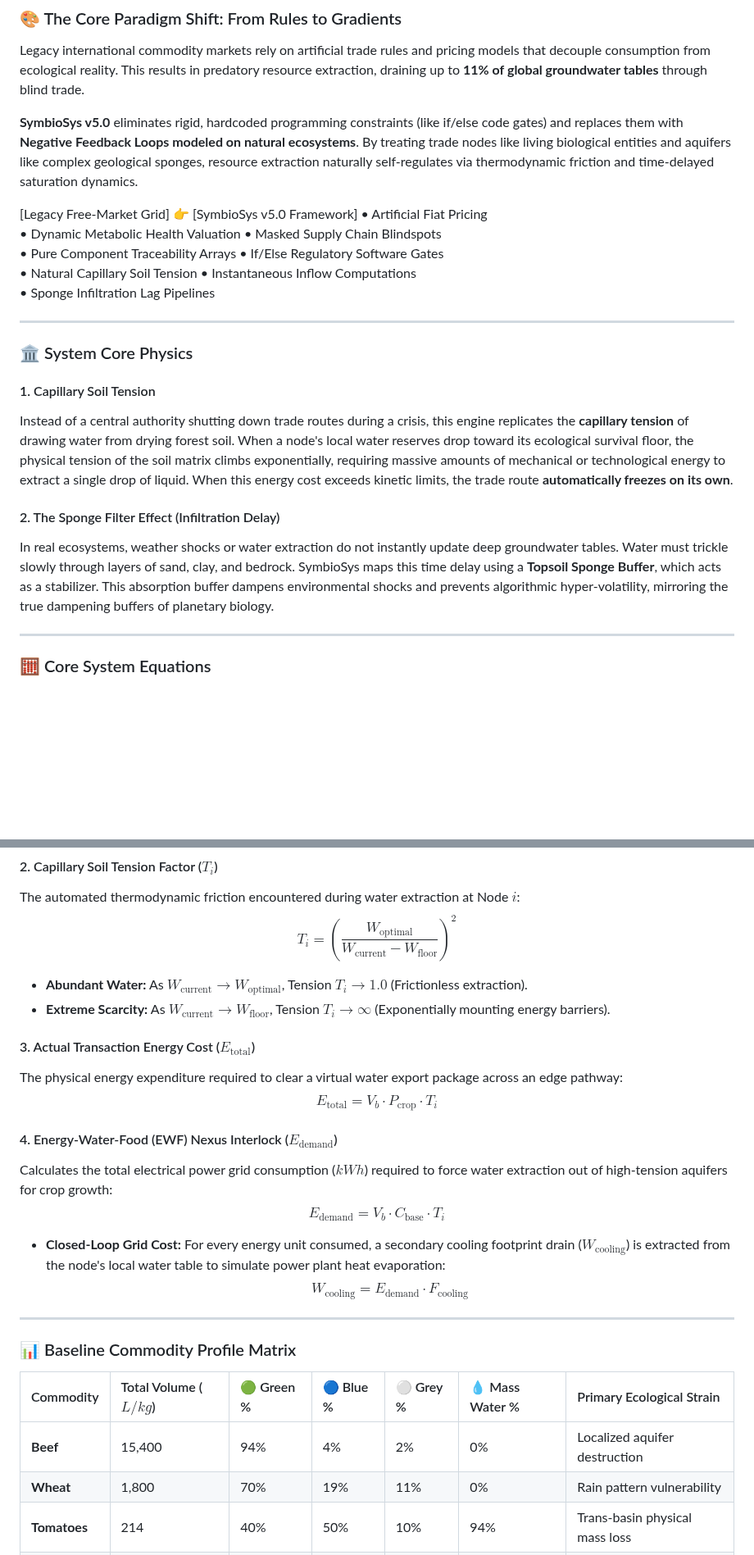
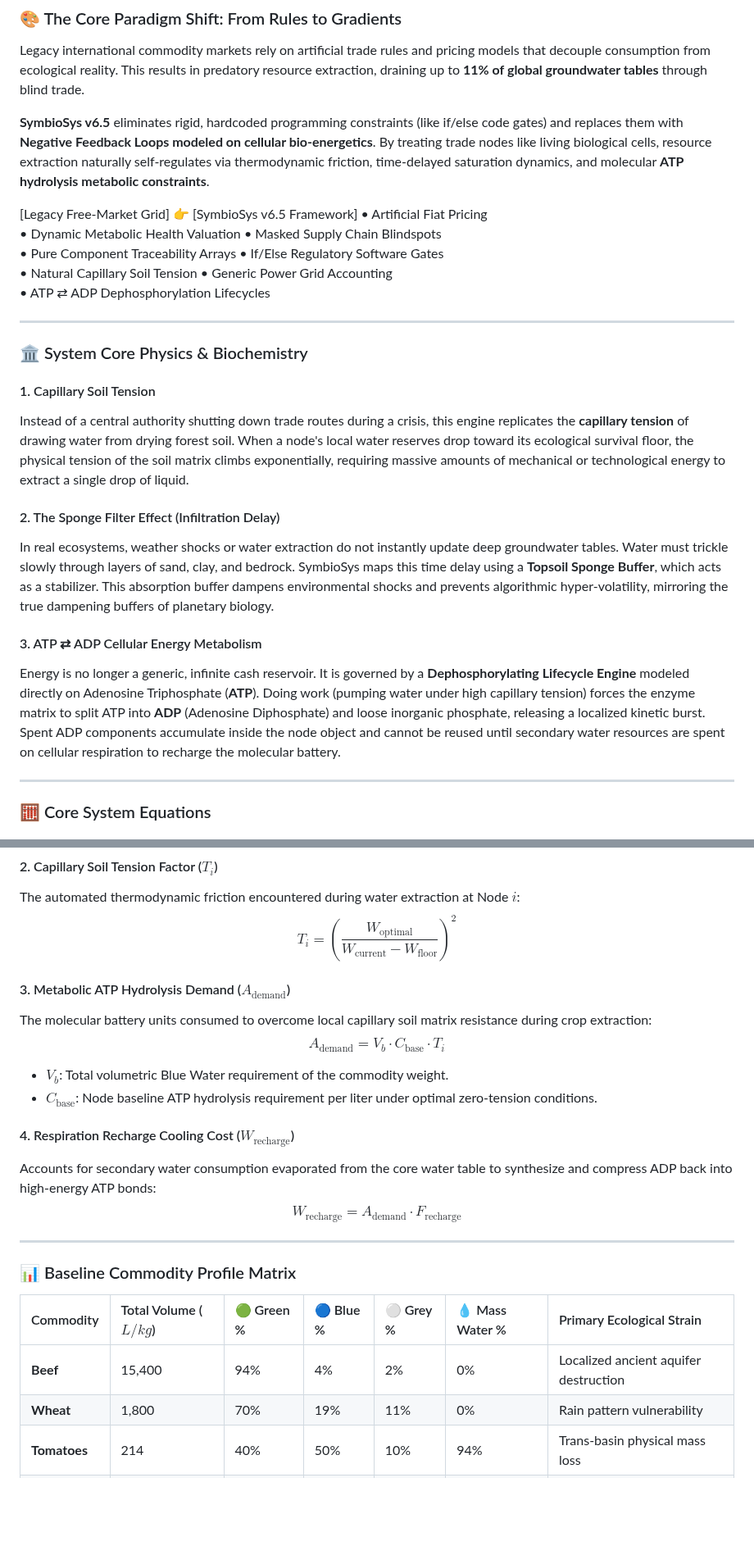
Before and after one commit to PureWaterArtist/parametric-vector-engine, a Markdown page: biomimetic-water-trade-system/README.md, 2 parts joined by grey strips. Shown at 82% size. Drawn GitHub-style; blank space fills up the shorter version.

Commit message:
Revise README for SymbioSys v6.5 and system physics
Updated SymbioSys version and enhanced ecological modeling details.

```diff
--- a/biomimetic-water-trade-system/README.md
+++ b/biomimetic-water-trade-system/README.md
@@ -6,27 +6,30 @@
 ### 🎨 The Core Paradigm Shift: From Rules to Gradients
 Legacy international commodity markets rely on artificial trade rules and pricing models that decouple consumption from ecological reality. This results in predatory resource extraction, draining up to **11% of global groundwater tables** through blind trade.
 
-**SymbioSys v5.0** eliminates rigid, hardcoded programming constraints (like if/else code gates) and replaces them with **Negative Feedback Loops modeled on natural ecosystems**. By treating trade nodes like living biological entities and aquifers like complex geological sponges, resource extraction naturally self-regulates via thermodynamic friction and time-delayed saturation dynamics.
+**SymbioSys v6.5** eliminates rigid, hardcoded programming constraints (like if/else code gates) and replaces them with **Negative Feedback Loops modeled on cellular bio-energetics**. By treating trade nodes like living biological cells, resource extraction naturally self-regulates via thermodynamic friction, time-delayed saturation dynamics, and molecular **ATP hydrolysis metabolic constraints**.
 
-[Legacy Free-Market Grid]        👉     [SymbioSys v5.0 Framework]
+[Legacy Free-Market Grid]        👉     [SymbioSys v6.5 Framework]
 • Artificial Fiat Pricing
 • Dynamic Metabolic Health Valuation
 • Masked Supply Chain Blindspots
 • Pure Component Traceability Arrays
 • If/Else Regulatory Software Gates
 • Natural Capillary Soil Tension
-• Instantaneous Inflow Computations
-• Sponge Infiltration Lag Pipelines
+• Generic Power Grid Accounting
+• ATP ⇄ ADP Dephosphorylation Lifecycles
 
 ---
 
-### 🏛️ System Core Physics
+### 🏛️ System Core Physics & Biochemistry
 
 #### 1. Capillary Soil Tension
-Instead of a central authority shutting down trade routes during a crisis, this engine replicates the **capillary tension** of drawing water from drying forest soil. When a node's local water reserves drop toward its ecological survival floor, the physical tension of the soil matrix climbs exponentially, requiring massive amounts of mechanical or technological energy to extract a single drop of liquid. When this energy cost exceeds kinetic limits, the trade route **automatically freezes on its own**.
+Instead of a central authority shutting down trade routes during a crisis, this engine replicates the **capillary tension** of drawing water from drying forest soil. When a node's local water reserves drop toward its ecological survival floor, the physical tension of the soil matrix climbs exponentially, requiring massive amounts of mechanical or technological energy to extract a single drop of liquid.
 
 #### 2. The Sponge Filter Effect (Infiltration Delay)
 In real ecosystems, weather shocks or water extraction do not instantly update deep groundwater tables. Water must trickle slowly through layers of sand, clay, and bedrock. SymbioSys maps this time delay using a **Topsoil Sponge Buffer**, which acts as a stabilizer. This absorption buffer dampens environmental shocks and prevents algorithmic hyper-volatility, mirroring the true dampening buffers of planetary biology.
+
+#### 3. ATP ⇄ ADP Cellular Energy Metabolism
+Energy is no longer a generic, infinite cash reservoir. It is governed by a **Dephosphorylating Lifecycle Engine** modeled directly on Adenosine Triphosphate (**ATP**). Doing work (pumping water under high capillary tension) forces the enzyme matrix to split ATP into **ADP** (Adenosine Diphosphate) and loose inorganic phosphate, releasing a localized kinetic burst. Spent ADP components accumulate inside the node object and cannot be reused until secondary water resources are spent on cellular respiration to recharge the molecular battery.
 
 ---
 
@@ -43,19 +46,16 @@ $$W_{\text{current}}^{t} = W_{\text{current}}^{t-1} + \alpha_i \cdot \left( B_i^
 The automated thermodynamic friction encountered during water extraction at Node $i$:
 $$T_i = \left( \frac{W_{\text{optimal}}}{W_{\text{current}} - W_{\text{floor}}} \right)^2$$
 
-*   **Abundant Water:** As $W_{\text{current}} \to W_{\text{optimal}}$, Tension $T_i \to 1.0$ (Frictionless extraction).
-*   **Extreme Scarcity:** As $W_{\text{current}} \to W_{\text{floor}}$, Tension $T_i \to \infty$ (Exponentially mounting energy barriers).
+#### 3. Metabolic ATP Hydrolysis Demand ($A_{\text{demand}}$)
+The molecular battery units consumed to overcome local capillary soil matrix resistance during crop extraction:
+$$A_{\text{demand}} = V_b \cdot C_{\text{base}} \cdot T_i$$
 
-#### 3. Actual Transaction Energy Cost ($E_{\text{total}}$)
-The physical energy expenditure required to clear a virtual water export package across an edge pathway:
-$$E_{\text{total}} = V_b \cdot P_{\text{crop}} \cdot T_i$$
+*   $V_b$: Total volumetric Blue Water requirement of the commodity weight.
+*   $C_{\text{base}}$: Node baseline ATP hydrolysis requirement per liter under optimal zero-tension conditions.
 
-#### 4. Energy-Water-Food (EWF) Nexus Interlock ($E_{\text{demand}}$)
-Calculates the total electrical power grid consumption ($kWh$) required to force water extraction out of high-tension aquifers for crop growth:
-$$E_{\text{demand}} = V_b \cdot C_{\text{base}} \cdot T_i$$
-
-*   **Closed-Loop Grid Cost:** For every energy unit consumed, a secondary cooling footprint drain ($W_{\text{cooling}}$) is extracted from the node's local water table to simulate power plant heat evaporation:
-$$W_{\text{cooling}} = E_{\text{demand}} \cdot F_{\text{cooling}}$$
+#### 4. Respiration Recharge Cooling Cost ($W_{\text{recharge}}$)
+Accounts for secondary water consumption evaporated from the core water table to synthesize and compress ADP back into high-energy ATP bonds:
+$$W_{\text{recharge}} = A_{\text{demand}} \cdot F_{\text{recharge}}$$
 
 ---
 
@@ -63,7 +63,7 @@ $$W_{\text{cooling}} = E_{\text{demand}} \cdot F_{\text{cooling}}$$
 
 | Commodity | Total Volume ($L/kg$) | 🟢 Green % | 🔵 Blue % | ⚪ Grey % | 💧 Mass Water % | Primary Ecological Strain |
 | :--- | :--- | :--- | :--- | :--- | :--- | :--- |
-| **Beef** | 15,400 | 94% | 4% | 2% | 0% | Localized aquifer destruction |
+| **Beef** | 15,400 | 94% | 4% | 2% | 0% | Localized ancient aquifer destruction |
 | **Wheat** | 1,800 | 70% | 19% | 11% | 0% | Rain pattern vulnerability |
 | **Tomatoes** | 214 | 40% | 50% | 10% | 94% | Trans-basin physical mass loss |
 | **Cucumbers**| 353 | 35% | 55% | 10% | 96% | Intensive irrigation depletion |
```
Also changed, not shown: other parts of biomimetic-water-trade-system/README.md (+1 -0 lines).
